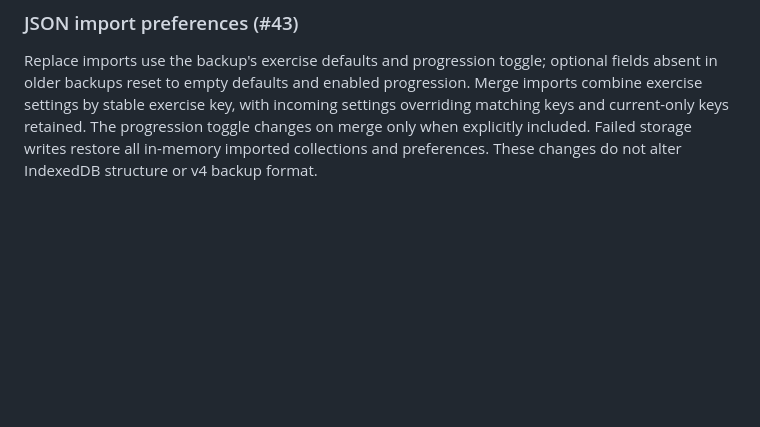
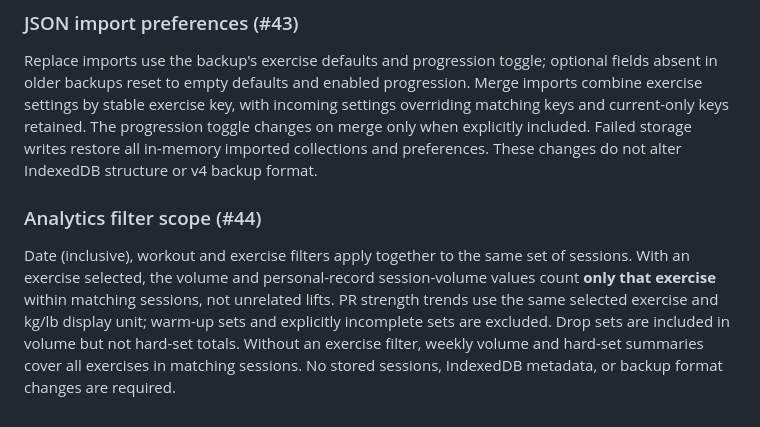
Before and after one commit to mshelio/gym-tracker, a Markdown page: README.md, the part around the change. GitHub-like rendering; blank space fills up the shorter version.

Commit message:
test/docs(#44): filter intersections and exercise-only volume metrics

```diff
--- a/README.md
+++ b/README.md
@@ -113,3 +113,7 @@ Backups now preserve paused/rest timer deadlines, workout start time, exercise-s
 ### JSON import preferences (#43)
 
 Replace imports use the backup's exercise defaults and progression toggle; optional fields absent in older backups reset to empty defaults and enabled progression. Merge imports combine exercise settings by stable exercise key, with incoming settings overriding matching keys and current-only keys retained. The progression toggle changes on merge only when explicitly included. Failed storage writes restore all in-memory imported collections and preferences. These changes do not alter IndexedDB structure or v4 backup format.
+
+### Analytics filter scope (#44)
+
+Date (inclusive), workout and exercise filters apply together to the same set of sessions. With an exercise selected, the volume and personal-record session-volume values count **only that exercise** within matching sessions, not unrelated lifts. PR strength trends use the same selected exercise and kg/lb display unit; warm-up sets and explicitly incomplete sets are excluded. Drop sets are included in volume but not hard-set totals. Without an exercise filter, weekly volume and hard-set summaries cover all exercises in matching sessions. No stored sessions, IndexedDB metadata, or backup format changes are required.
```
